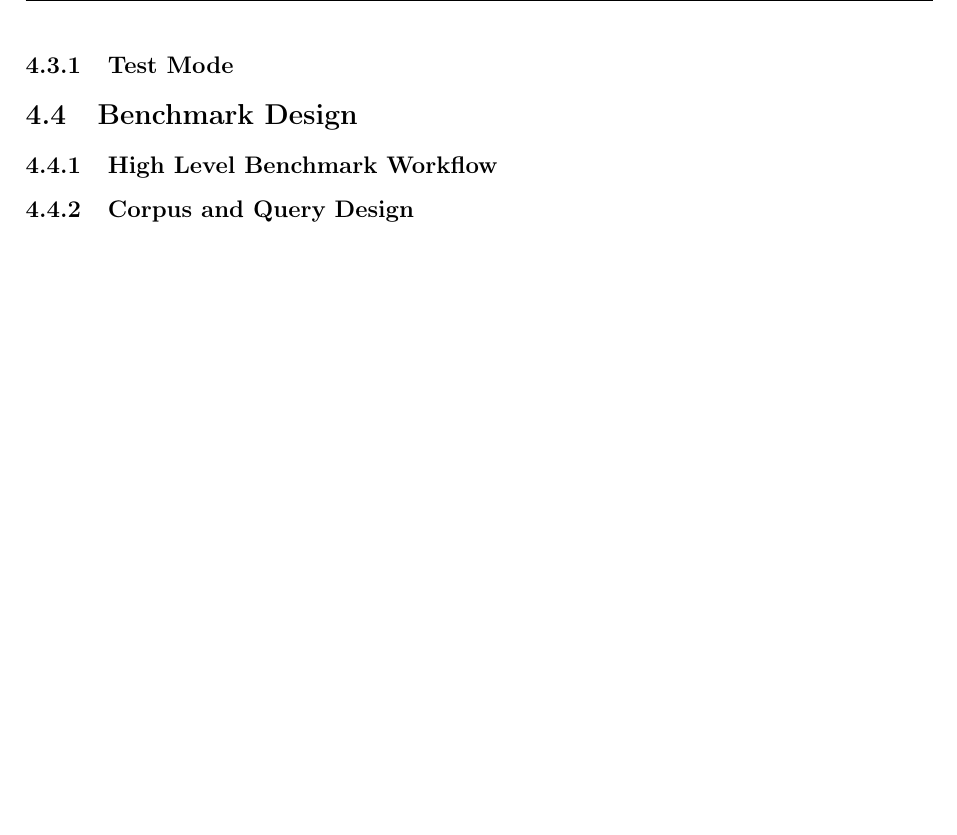
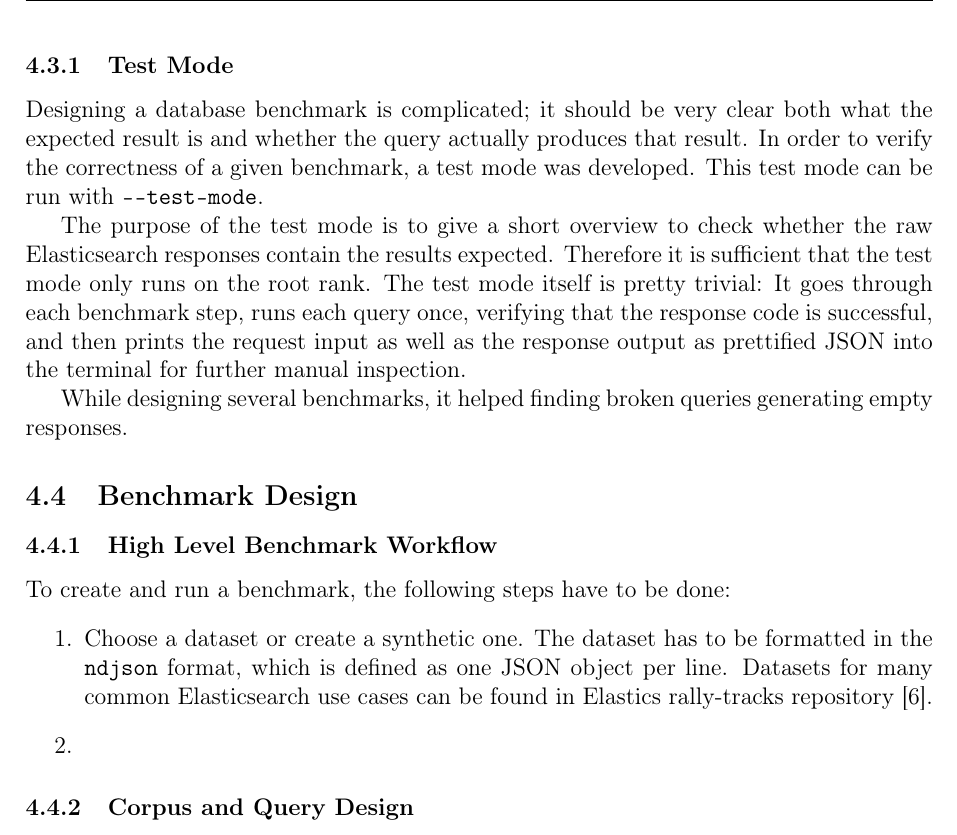
Before and after one commit to lquenti/elasticsearch_benchmarker_mpi, a LaTeX document (report/main.tex, which reads report/content.tex): part of page 16 of 21, cut so that both start at the same text, the shorter picture padded with empty space. Compiled offline with pdfLaTeX.

Commit message:
Methodology::QueryBenchmarker::TestMode

```diff
--- a/report/content.tex
+++ b/report/content.tex
@@ -172,17 +172,22 @@ Once all ranks are ready, the actual benchmark starts. For each of the fully dis
 Once all measurements are created, the results of all ranks get merged at the root using \ac{MPI} gather as well as some data transformation. The resulting output format can be seen in the appendix. To finish the execution, the root dumps the JSON-formatted results at a path specified via a \ac{CLI} paramter.
 
 \subsubsection{Test Mode}
-% - also test mode for debugging query configurations
-% - --test-mode
-% - only runs on root rank
-% - only requests each query once and pretty prints both the query and ersult
-% - used to see the output is actually what is expected and one doesnt accidentally benchmark invalid or broken queries
-%   - also we check for non-200, it could be that the query just does something different than what u expect
+Designing a database benchmark is complicated; it should be very clear both what the expected result is and whether the query actually produces that result. In order to verify the correctness of a given benchmark, a test mode was developed. This test mode can be run with \texttt{-{}-test-mode}.
+
+The purpose of the test mode is to give a short overview to check whether the raw Elasticsearch responses contain the results expected. Therefore it is sufficient that the test mode only runs on the root rank. The test mode itself is pretty trivial: It goes through each benchmark step, runs each query once, verifying that the response code is successful, and then prints the request input as well as the response output as prettified JSON into the terminal for further manual inspection.
+
+While designing several benchmarks, it helped finding broken queries generating empty responses.
 
 \subsection{Benchmark Design}
 \subsubsection{High Level Benchmark Workflow}
+To create and run a benchmark, the following steps have to be done:
+\begin{enumerate}
+  \item Choose a dataset or create a synthetic one. The dataset has to be formatted in the \texttt{ndjson} format, which is defined as one JSON object per line. Datasets for many common Elasticsearch use cases can be found in Elastics rally-tracks repository \cite{rallytracks}.
+  \item
+\end{enumerate}
 % - Create or choose a dataset in `ndjson` format
 %   - See rally-tracks for example data to use for common use cases
+% - Define the properties see ingest
 % - Design the query document
 % - Spawn up the automatically configured elasticsearch cluster using MPI and SLURM
 % - Run the ingest benchmarker using MPI to get the data into the cluster
```
